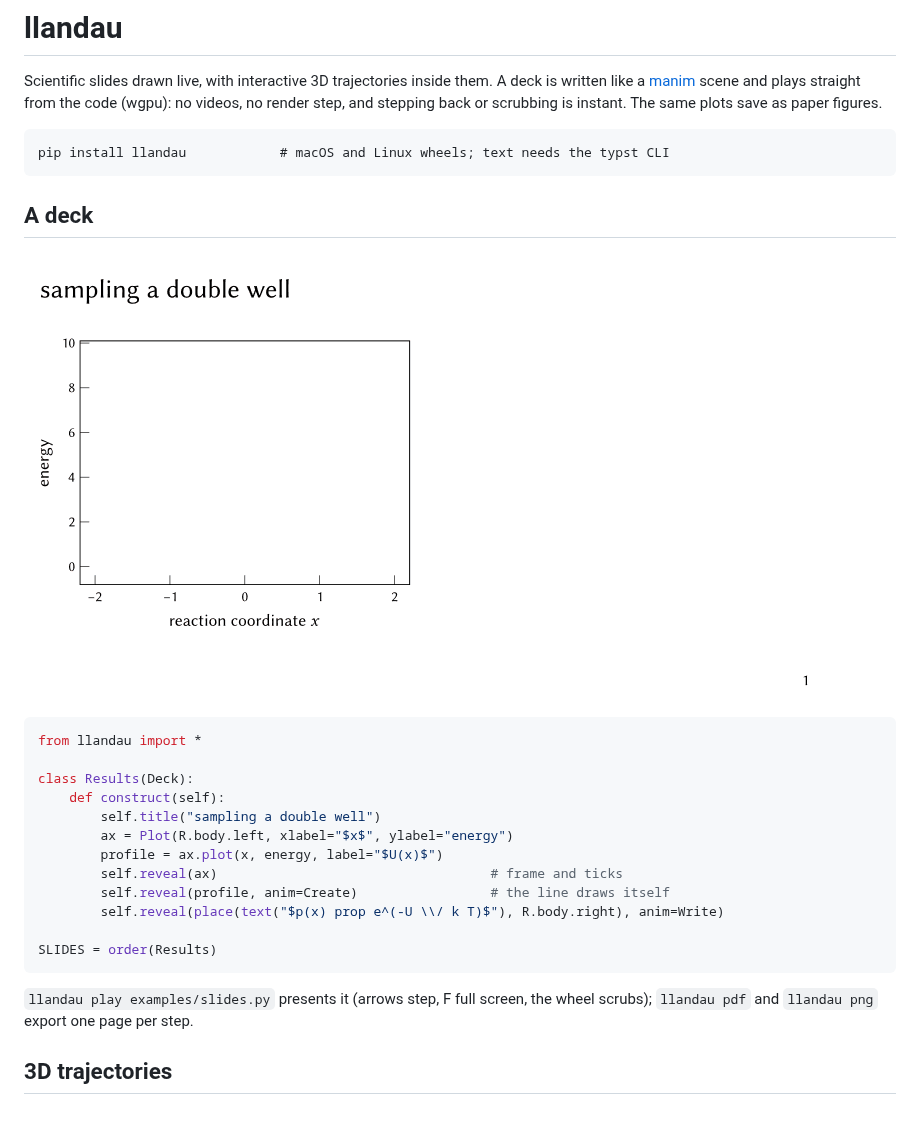
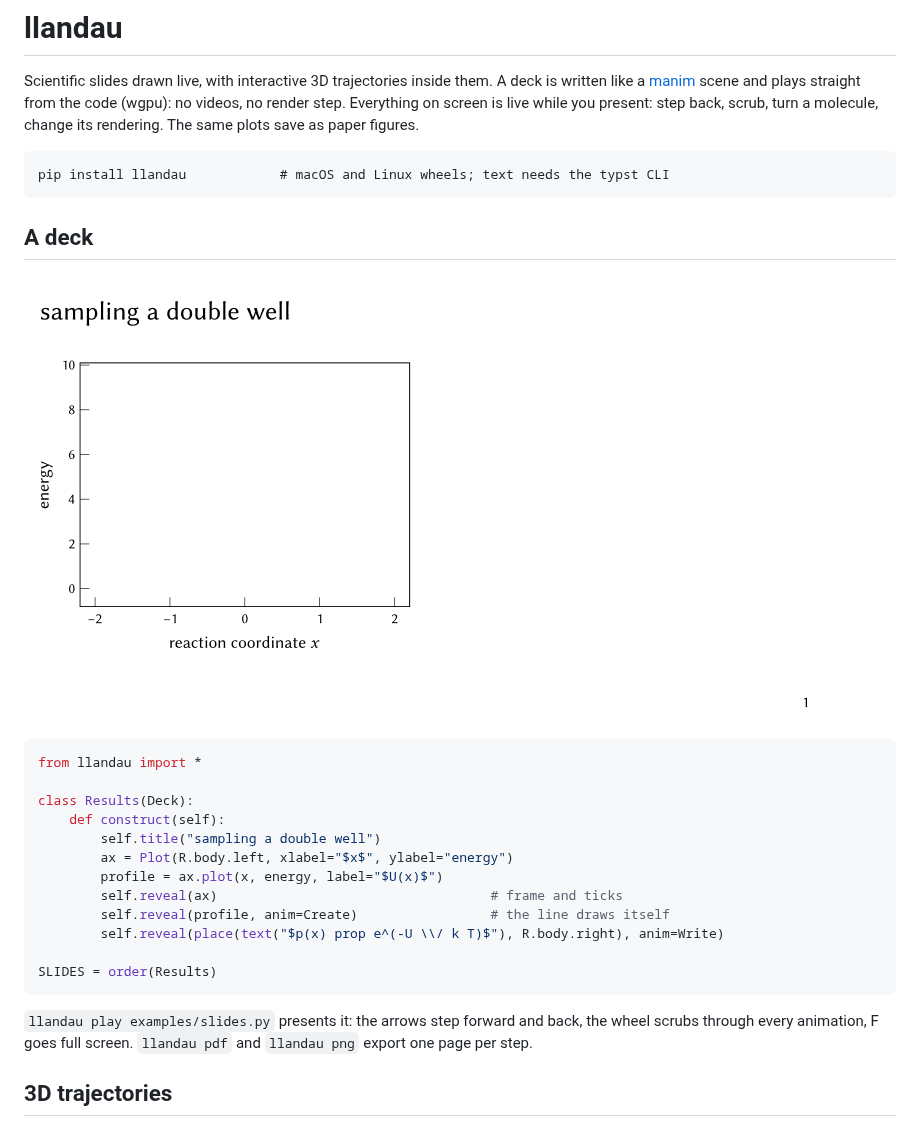
Before and after one commit to svandenhaute/llandau, a Markdown page: README.md, the part around one of its changes. Rendered like a GitHub page.

````diff
--- a/README.md
+++ b/README.md
@@ -2,8 +2,9 @@
 
 Scientific slides drawn live, with interactive 3D trajectories inside them. A deck is
 written like a [manim](https://www.manim.community) scene and plays straight from the
-code (wgpu): no videos, no render step, and stepping back or scrubbing is instant. The
-same plots save as paper figures.
+code (wgpu): no videos, no render step. Everything on screen is live while you present:
+step back, scrub, turn a molecule, change its rendering. The same plots save as paper
+figures.
 
 ```
 pip install llandau            # macOS and Linux wheels; text needs the typst CLI
@@ -11,7 +12,7 @@ pip install llandau            # macOS and Linux wheels; text needs the typst CL
 
 ## A deck
 
-![a deck playing: a plot drawing itself, a formula being written, a histogram fading in](docs/slides.gif)
+![a deck playing: a plot drawing itself, a formula being written, a histogram fading in](https://raw.githubusercontent.com/svandenhaute/llandau/main/docs/slides.gif)
 
 ```python
 from llandau import *
@@ -28,8 +29,9 @@ class Results(Deck):
 SLIDES = order(Results)
 ```
 
-`llandau play examples/slides.py` presents it (arrows step, F full screen, the wheel scrubs);
-`llandau pdf` and `llandau png` export one page per step.
+`llandau play examples/slides.py` presents it: the arrows step forward and back, the wheel
+scrubs through every animation, F goes full screen. `llandau pdf` and `llandau png` export one
+page per step.
 
 ## 3D trajectories
 
````
Also changed, not shown: other parts of README.md (+13 -9 lines), docs/figure.png, 2 other files.
